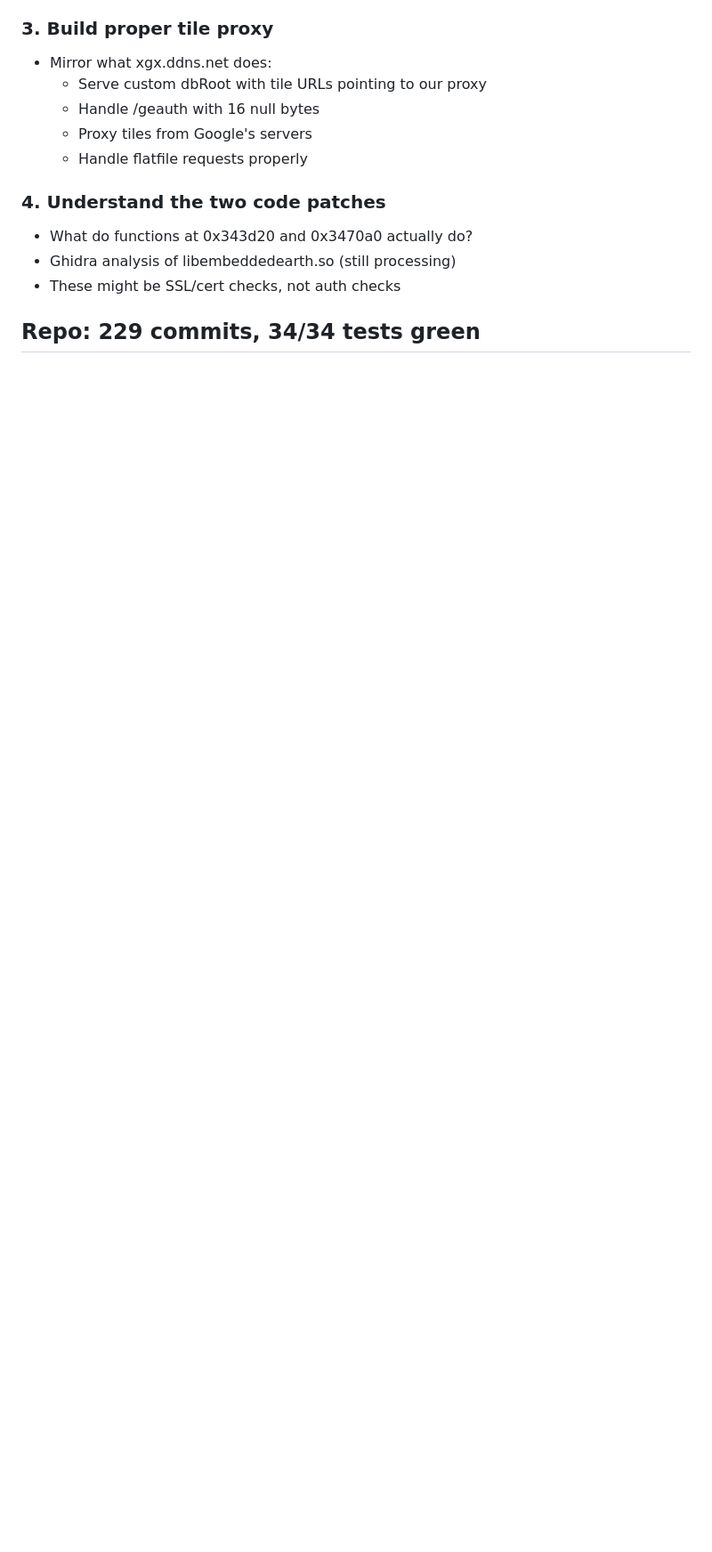
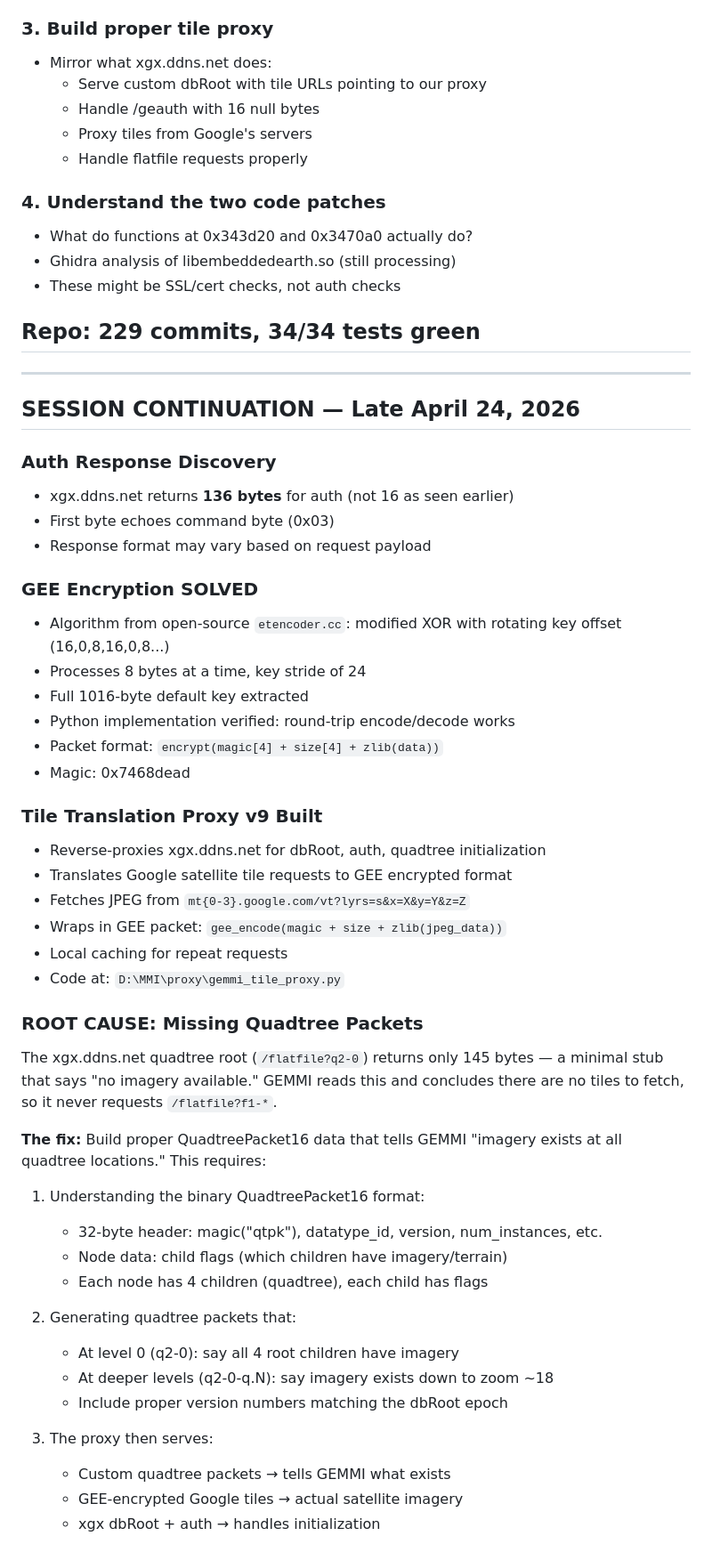
Before and after one commit to dspl1236/MMI3G-Toolkit, a Markdown page: research/SESSION_HANDOFF_20260424_FINAL.md, the part around one of its changes. Shown at 89% size. Drawn GitHub-style; blank space fills up the shorter version.

Commit message:
Update handoff: GEE encryption solved, quadtree packets identified as missing piece
Auth bypass working. Tile translation proxy built. GEE XOR encryption
implemented from open-source etencoder.cc. Root cause: xgx.ddns.net
quadtree is a stub (145 bytes, no imagery flags). Need to build
proper QuadtreePacket16 data. 231 commits.

```diff
--- a/research/SESSION_HANDOFF_20260424_FINAL.md
+++ b/research/SESSION_HANDOFF_20260424_FINAL.md
@@ -112,3 +112,52 @@ to reach the right server.
 - These might be SSL/cert checks, not auth checks
 
 ## Repo: 229 commits, 34/34 tests green
+
+---
+
+## SESSION CONTINUATION — Late April 24, 2026
+
+### Auth Response Discovery
+- xgx.ddns.net returns **136 bytes** for auth (not 16 as seen earlier)
+- First byte echoes command byte (0x03)
+- Response format may vary based on request payload
+
+### GEE Encryption SOLVED
+- Algorithm from open-source `etencoder.cc`: modified XOR with rotating key offset (16,0,8,16,0,8...)
+- Processes 8 bytes at a time, key stride of 24
+- Full 1016-byte default key extracted
+- Python implementation verified: round-trip encode/decode works
+- Packet format: `encrypt(magic[4] + size[4] + zlib(data))`
+- Magic: 0x7468dead
+
+### Tile Translation Proxy v9 Built
+- Reverse-proxies xgx.ddns.net for dbRoot, auth, quadtree initialization
+- Translates Google satellite tile requests to GEE encrypted format
+- Fetches JPEG from `mt{0-3}.google.com/vt?lyrs=s&x=X&y=Y&z=Z`
+- Wraps in GEE packet: `gee_encode(magic + size + zlib(jpeg_data))`
+- Local caching for repeat requests
+- Code at: `D:\MMI\proxy\gemmi_tile_proxy.py`
+
+### ROOT CAUSE: Missing Quadtree Packets
+The xgx.ddns.net quadtree root (`/flatfile?q2-0`) returns only 145 bytes —
+a minimal stub that says "no imagery available." GEMMI reads this and
+concludes there are no tiles to fetch, so it never requests `/flatfile?f1-*`.
+
+**The fix:** Build proper QuadtreePacket16 data that tells GEMMI
+"imagery exists at all quadtree locations." This requires:
+
+1. Understanding the binary QuadtreePacket16 format:
+   - 32-byte header: magic("qtpk"), datatype_id, version, num_instances, etc.
+   - Node data: child flags (which children have imagery/terrain)
+   - Each node has 4 children (quadtree), each child has flags
+
+2. Generating quadtree packets that:
+   - At level 0 (q2-0): say all 4 root children have imagery
+   - At deeper levels (q2-0-q.N): say imagery exists down to zoom ~18
+   - Include proper version numbers matching the dbRoot epoch
+
+3. The proxy then serves:
+   - Custom quadtree packets → tells GEMMI what exists
+   - GEE-encrypted Google tiles → actual satellite imagery
+   - xgx dbRoot + auth → handles initialization
+
```
Also changed, not shown: other parts of research/SESSION_HANDOFF_20260424_FINAL.md (+19 -0 lines).
